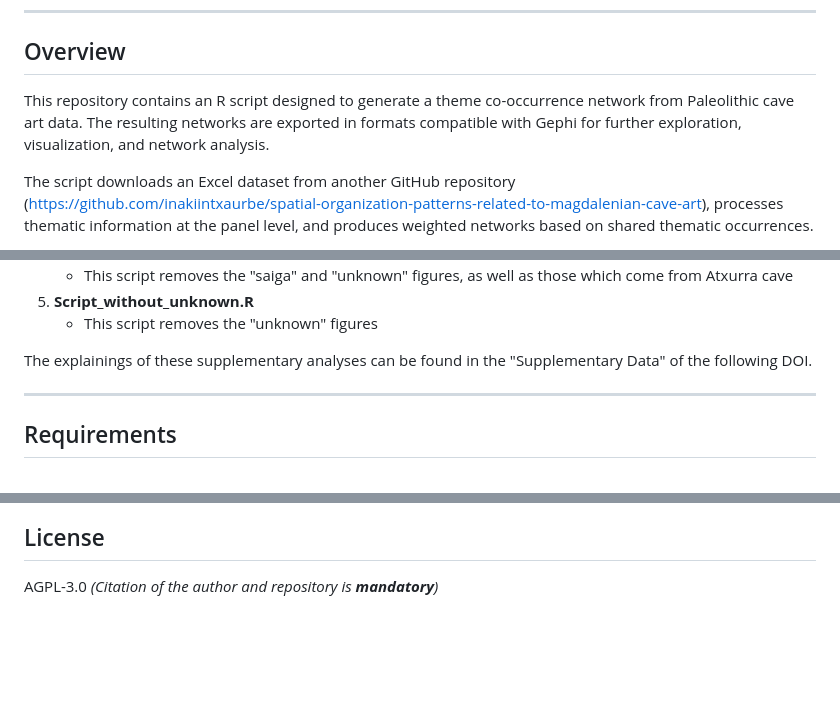
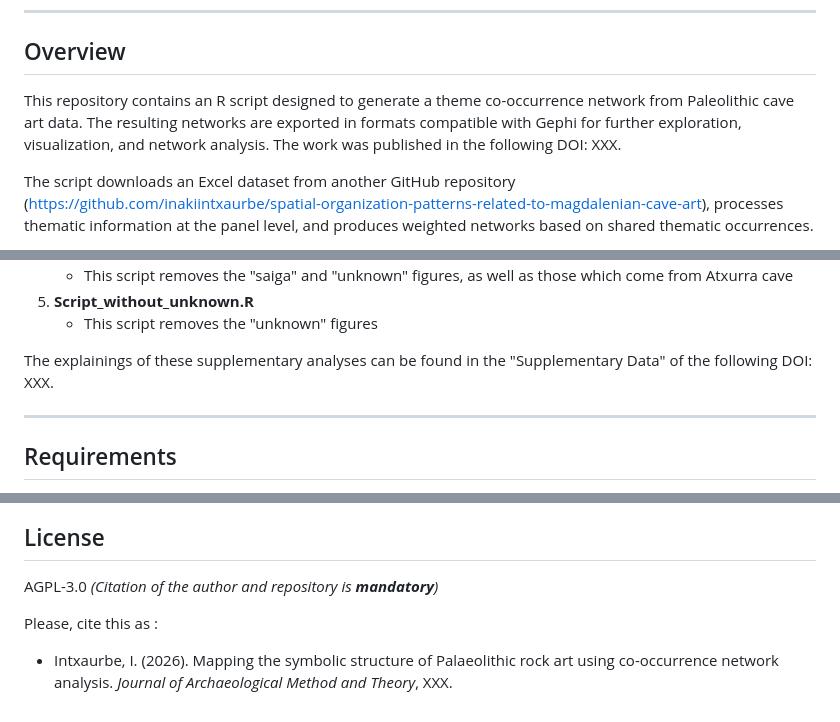
Before and after one commit to inakiintxaurbe/Rock-Art-Theme-Co-occurrence-Network, a Markdown page: README.md, 3 parts joined by grey strips. Drawn GitHub-style; blank space fills up the shorter version.

```diff
--- a/README.md
+++ b/README.md
@@ -19,7 +19,7 @@
 
 ## Overview
 
-This repository contains an R script designed to generate a theme co-occurrence network from Paleolithic cave art data. The resulting networks are exported in formats compatible with Gephi for further exploration, visualization, and network analysis.
+This repository contains an R script designed to generate a theme co-occurrence network from Paleolithic cave art data. The resulting networks are exported in formats compatible with Gephi for further exploration, visualization, and network analysis. The work was published in the following DOI: XXX.
 
 The script downloads an Excel dataset from another GitHub repository (https://github.com/inakiintxaurbe/spatial-organization-patterns-related-to-magdalenian-cave-art), processes thematic information at the panel level, and produces weighted networks based on shared thematic occurrences.
 
@@ -161,7 +161,7 @@ The folder `Supplementary_codes/` contains five additional codes in order to per
 5. **Script_without_unknown.R**
    - This script removes the "unknown" figures
 
-The explainings of these supplementary analyses can be found in the "Supplementary Data" of the following DOI.
+The explainings of these supplementary analyses can be found in the "Supplementary Data" of the following DOI: XXX.
 
 ---
 
@@ -193,3 +193,7 @@ You can replace the URL with any **equivalent Excel table** with the same struct
 ## License
 
 AGPL-3.0 *(Citation of the author and repository is **mandatory**)*
+
+Please, cite this as :
+
+- Intxaurbe, I. (2026). Mapping the symbolic structure of Palaeolithic rock art using co-occurrence network analysis. *Journal of Archaeological Method and Theory*, XXX.
```
